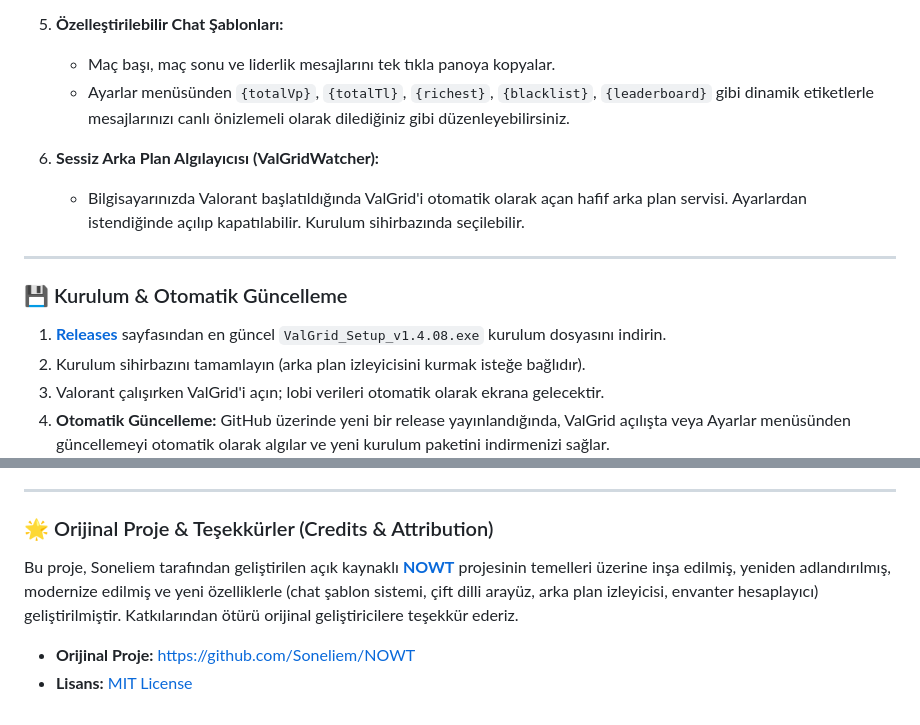
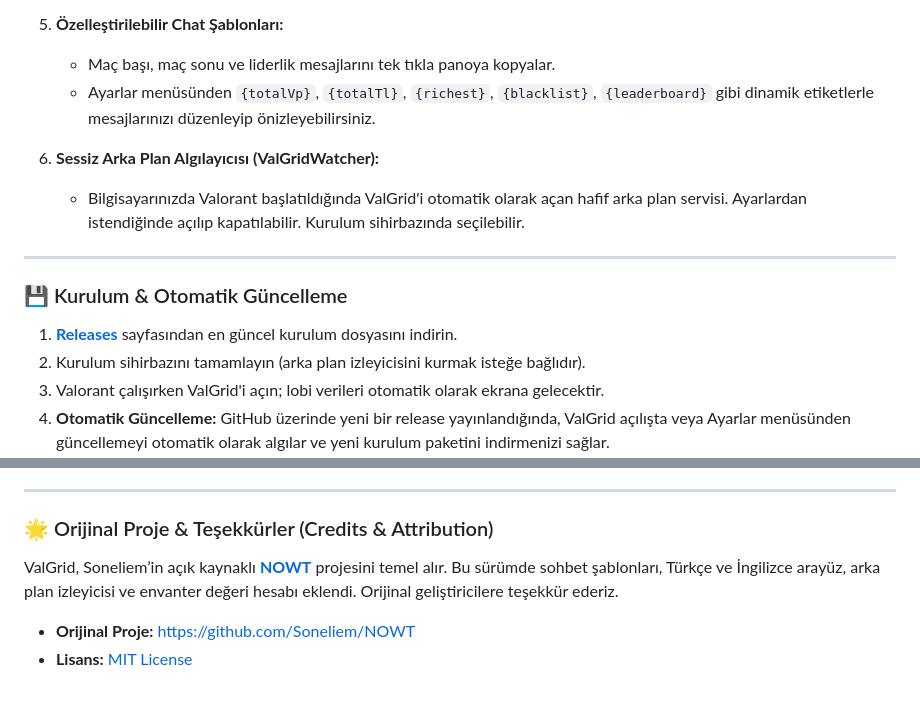
Before and after one commit to Efeumut0/ValGrid, a Markdown page: README.md, 2 parts joined by grey strips. GitHub-like rendering.

```diff
--- a/README.md
+++ b/README.md
@@ -156,7 +156,7 @@ Ana uygulama ve arka plan algılayıcı servisi tek bir hafif kurulum paketi (`.
 
 5. **Özelleştirilebilir Chat Şablonları:**
    - Maç başı, maç sonu ve liderlik mesajlarını tek tıkla panoya kopyalar.
-   - Ayarlar menüsünden `{totalVp}`, `{totalTl}`, `{richest}`, `{blacklist}`, `{leaderboard}` gibi dinamik etiketlerle mesajlarınızı canlı önizlemeli olarak dilediğiniz gibi düzenleyebilirsiniz.
+   - Ayarlar menüsünden `{totalVp}`, `{totalTl}`, `{richest}`, `{blacklist}`, `{leaderboard}` gibi dinamik etiketlerle mesajlarınızı düzenleyip önizleyebilirsiniz.
 
 6. **Sessiz Arka Plan Algılayıcısı (ValGridWatcher):**
    - Bilgisayarınızda Valorant başlatıldığında ValGrid'i otomatik olarak açan hafif arka plan servisi. Ayarlardan istendiğinde açılıp kapatılabilir. Kurulum sihirbazında seçilebilir.
@@ -165,7 +165,7 @@ Ana uygulama ve arka plan algılayıcı servisi tek bir hafif kurulum paketi (`.
 
 ### 💾 Kurulum & Otomatik Güncelleme
 
-1. [**Releases**](https://github.com/Efeumut0/ValGrid/releases/latest) sayfasından en güncel `ValGrid_Setup_v1.4.08.exe` kurulum dosyasını indirin.
+1. [**Releases**](https://github.com/Efeumut0/ValGrid/releases/latest) sayfasından en güncel kurulum dosyasını indirin.
 2. Kurulum sihirbazını tamamlayın (arka plan izleyicisini kurmak isteğe bağlıdır).
 3. Valorant çalışırken ValGrid'i açın; lobi verileri otomatik olarak ekrana gelecektir.
 4. **Otomatik Güncelleme:** GitHub üzerinde yeni bir release yayınlandığında, ValGrid açılışta veya Ayarlar menüsünden güncellemeyi otomatik olarak algılar ve yeni kurulum paketini indirmenizi sağlar.
@@ -182,7 +182,7 @@ Ana uygulama ve arka plan algılayıcı servisi tek bir hafif kurulum paketi (`.
 
 ### 🌟 Orijinal Proje & Teşekkürler (Credits & Attribution)
 
-Bu proje, Soneliem tarafından geliştirilen açık kaynaklı **[NOWT](https://github.com/Soneliem/NOWT)** projesinin temelleri üzerine inşa edilmiş, yeniden adlandırılmış, modernize edilmiş ve yeni özelliklerle (chat şablon sistemi, çift dilli arayüz, arka plan izleyicisi, envanter hesaplayıcı) geliştirilmiştir. Katkılarından ötürü orijinal geliştiricilere teşekkür ederiz.
+ValGrid, Soneliem’in açık kaynaklı **[NOWT](https://github.com/Soneliem/NOWT)** projesini temel alır. Bu sürümde sohbet şablonları, Türkçe ve İngilizce arayüz, arka plan izleyicisi ve envanter değeri hesabı eklendi. Orijinal geliştiricilere teşekkür ederiz.
 
 * **Orijinal Proje:** [https://github.com/Soneliem/NOWT](https://github.com/Soneliem/NOWT)
 * **Lisans:** [MIT License](LICENSE)
```
Also changed, not shown: other parts of README.md (+13 -13 lines).
